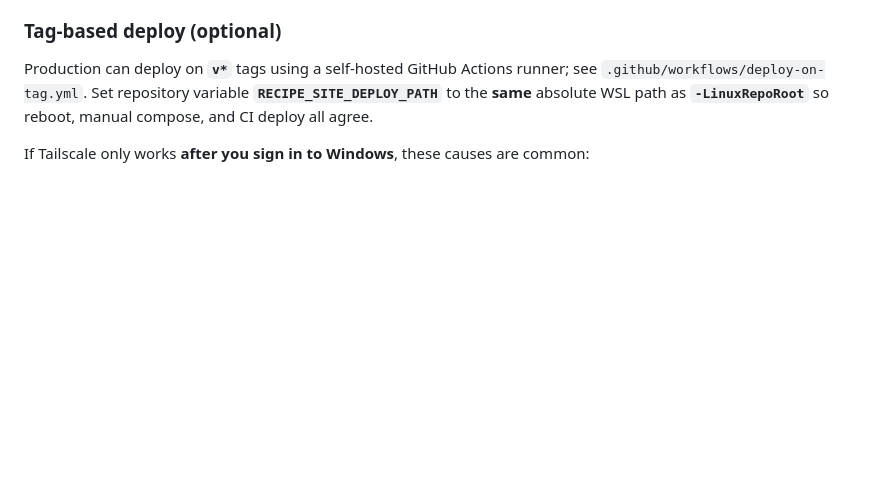
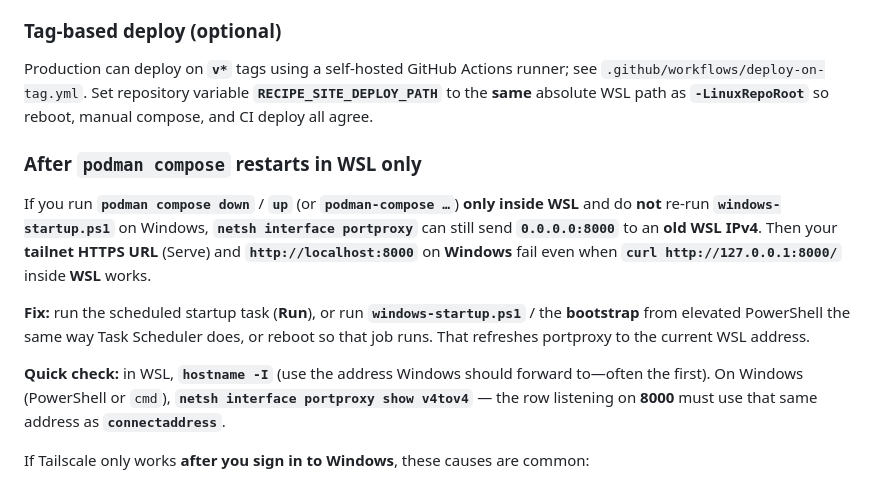
Before and after one commit to cleavernl/recipe-site, a Markdown page: README.md, the part around the change. Rendered like a GitHub page; blank space fills up the shorter version.

Commit message:
Document stale Windows portproxy after WSL-only compose restarts.

```diff
--- a/README.md
+++ b/README.md
@@ -122,6 +122,14 @@ Replace `YOUR_WSL_UNIX_USER` with your Linux username inside Ubuntu (the one tha
 
 Production can deploy on **`v*`** tags using a self-hosted GitHub Actions runner; see `.github/workflows/deploy-on-tag.yml`. Set repository variable **`RECIPE_SITE_DEPLOY_PATH`** to the **same** absolute WSL path as **`-LinuxRepoRoot`** so reboot, manual compose, and CI deploy all agree.
 
+### After `podman compose` restarts in WSL only
+
+If you run **`podman compose down`** / **`up`** (or **`podman-compose …`**) **only inside WSL** and do **not** re-run **`windows-startup.ps1`** on Windows, **`netsh interface portproxy`** can still send **`0.0.0.0:8000`** to an **old WSL IPv4**. Then your **tailnet HTTPS URL** (Serve) and **`http://localhost:8000`** on **Windows** fail even when **`curl http://127.0.0.1:8000/`** inside **WSL** works.
+
+**Fix:** run the scheduled startup task (**Run**), or run **`windows-startup.ps1`** / the **bootstrap** from elevated PowerShell the same way Task Scheduler does, or reboot so that job runs. That refreshes portproxy to the current WSL address.
+
+**Quick check:** in WSL, **`hostname -I`** (use the address Windows should forward to—often the first). On Windows (PowerShell or `cmd`), **`netsh interface portproxy show v4tov4`** — the row listening on **8000** must use that same address as **`connectaddress`**.
+
 If Tailscale only works **after you sign in to Windows**, these causes are common:
 
 1. **Service startup:** The Tailscale **Windows service** may be **Manual** or only the **tray app** runs in your session. Open **`services.msc`**, find the Tailscale-related service, set **Startup type** to **Automatic** (or **Automatic (Delayed Start)**). The startup script also tries **Manual → Automatic** by default (`EnsureTailscaleAutomaticStartup`, default **true**); pass **`-EnsureTailscaleAutomaticStartup:$false`** on the **bootstrap** task arguments (it forwards to `windows-startup.ps1`) to skip that.
```
Also changed, not shown: docs/decisions/0004-production-deployment-windows-wsl-tailscale.md (+1 -0 lines).
